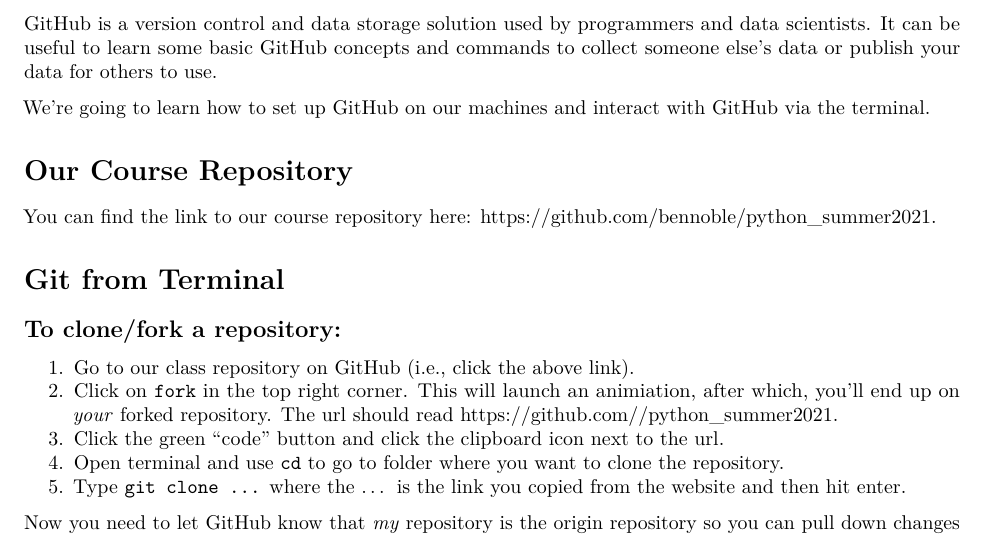
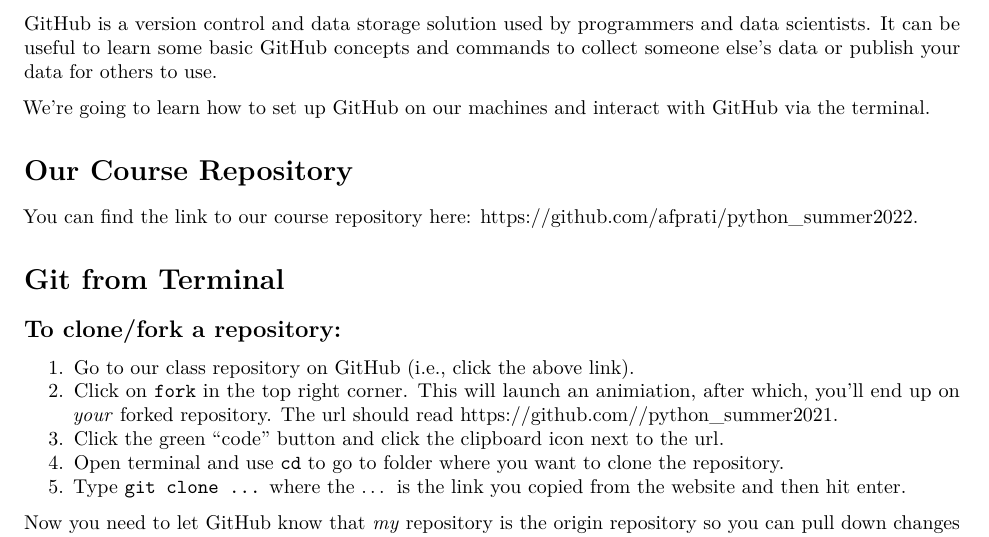
Before and after one commit to zion96/python_summer2022, an R Markdown document (Day1/Slides/gitfromterminal.rmd): part of page 1 of 2, cut so that both start at the same text. Rendered offline with R 4.5, knitr and Pandoc, then LaTeX, with nearby package versions; both versions are drawn in the output format of the newer one.

Commit message:
Updated repository information

```diff
--- a/Day1/Slides/gitfromterminal.rmd
+++ b/Day1/Slides/gitfromterminal.rmd
@@ -1,3 +1,8 @@
+---
+output:
+  pdf_document: default
+  html_document: default
+---
 # What is GitHub?
 
 GitHub is a version control and data storage solution used by programmers and data scientists. It can be useful to learn some basic GitHub concepts and commands to collect someone else's data or publish your data for others to use.
@@ -6,7 +11,7 @@
 
 # Our Course Repository
 
-You can find the link to our course repository here: [https://github.com/bennoble/python_summer2021](https://github.com/bennoble/python_summer2021).
+You can find the link to our course repository here: [https://github.com/afprati/python_summer2022](https://github.com/afprati/python_summer2022).
 
 # Git from Terminal
 
```
Also changed, not shown: Day1/Slides/gitfromterminal.pdf.
